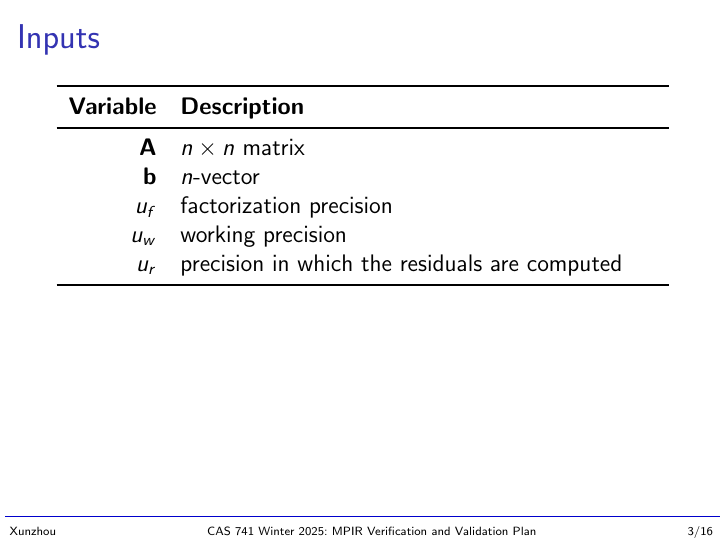
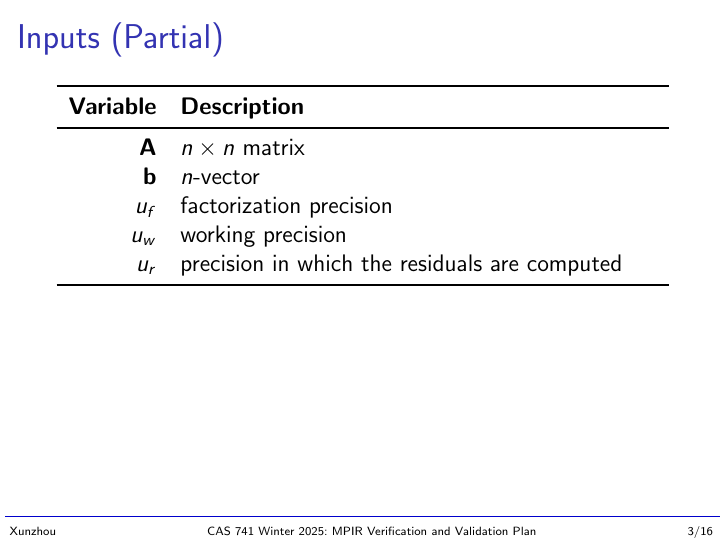
Before and after one commit to yex33/MPIR, LaTeX slides (docs/Presentations/VnVPlanPresentation/VnVPlanPresentation.tex): page 3 of 16. Compiled offline with pdfLaTeX.

Commit message:
correct one heading

```diff
--- a/docs/Presentations/VnVPlanPresentation/VnVPlanPresentation.tex
+++ b/docs/Presentations/VnVPlanPresentation/VnVPlanPresentation.tex
@@ -71,7 +71,7 @@
 %%%%%%%%%%%%%%%%%%%%%%%%%%%%%%%%%%%%%%%%%%%%%%%%%%%%%%%%%%%%%%%%%%%%%%%%%%%%%
 
 \begin{frame}
-\frametitle{Inputs}
+\frametitle{Inputs (Partial)}
 
 \begin{table}[hp]
   \centering
```
Also changed, not shown: docs/Presentations/VnVPlanPresentation/VnVPlanPresentation.pdf.
